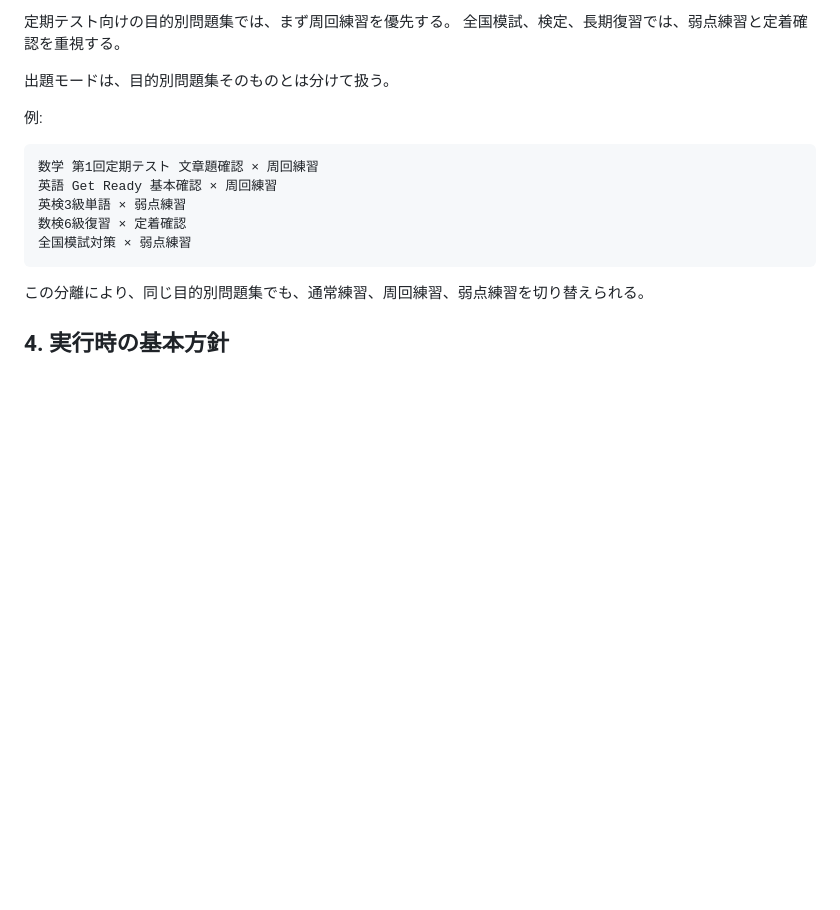
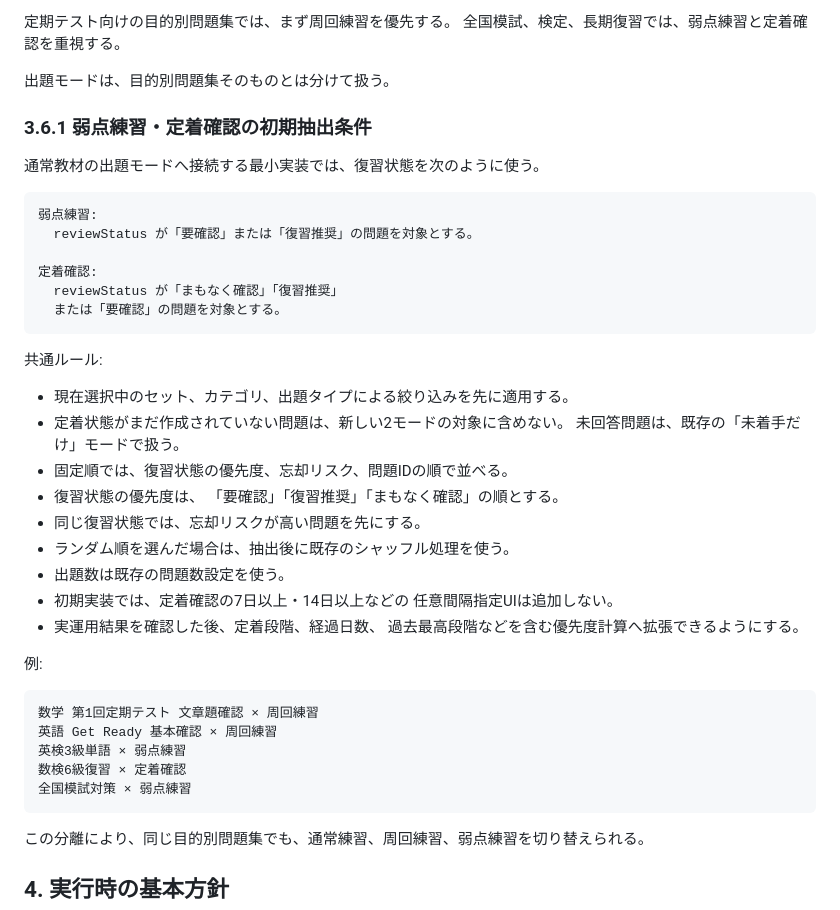
Before and after one commit to jera-takanabe/junior-study-trainer, a Markdown page: docs/design/purpose_set_runtime_design_v0_1.md, the part around the change. GitHub-like rendering; blank space fills up the shorter version.

Commit message:
docs: define mastery quiz mode filters

```diff
--- a/docs/design/purpose_set_runtime_design_v0_1.md
+++ b/docs/design/purpose_set_runtime_design_v0_1.md
@@ -286,6 +286,33 @@
 全国模試、検定、長期復習では、弱点練習と定着確認を重視する。
 
 出題モードは、目的別問題集そのものとは分けて扱う。
+
+### 3.6.1 弱点練習・定着確認の初期抽出条件
+
+通常教材の出題モードへ接続する最小実装では、復習状態を次のように使う。
+
+    弱点練習:
+      reviewStatus が「要確認」または「復習推奨」の問題を対象とする。
+
+    定着確認:
+      reviewStatus が「まもなく確認」「復習推奨」
+      または「要確認」の問題を対象とする。
+
+共通ルール:
+
+- 現在選択中のセット、カテゴリ、出題タイプによる絞り込みを先に適用する。
+- 定着状態がまだ作成されていない問題は、新しい2モードの対象に含めない。
+  未回答問題は、既存の「未着手だけ」モードで扱う。
+- 固定順では、復習状態の優先度、忘却リスク、問題IDの順で並べる。
+- 復習状態の優先度は、
+  「要確認」「復習推奨」「まもなく確認」の順とする。
+- 同じ復習状態では、忘却リスクが高い問題を先にする。
+- ランダム順を選んだ場合は、抽出後に既存のシャッフル処理を使う。
+- 出題数は既存の問題数設定を使う。
+- 初期実装では、定着確認の7日以上・14日以上などの
+  任意間隔指定UIは追加しない。
+- 実運用結果を確認した後、定着段階、経過日数、
+  過去最高段階などを含む優先度計算へ拡張できるようにする。
 
 例:
 
```
